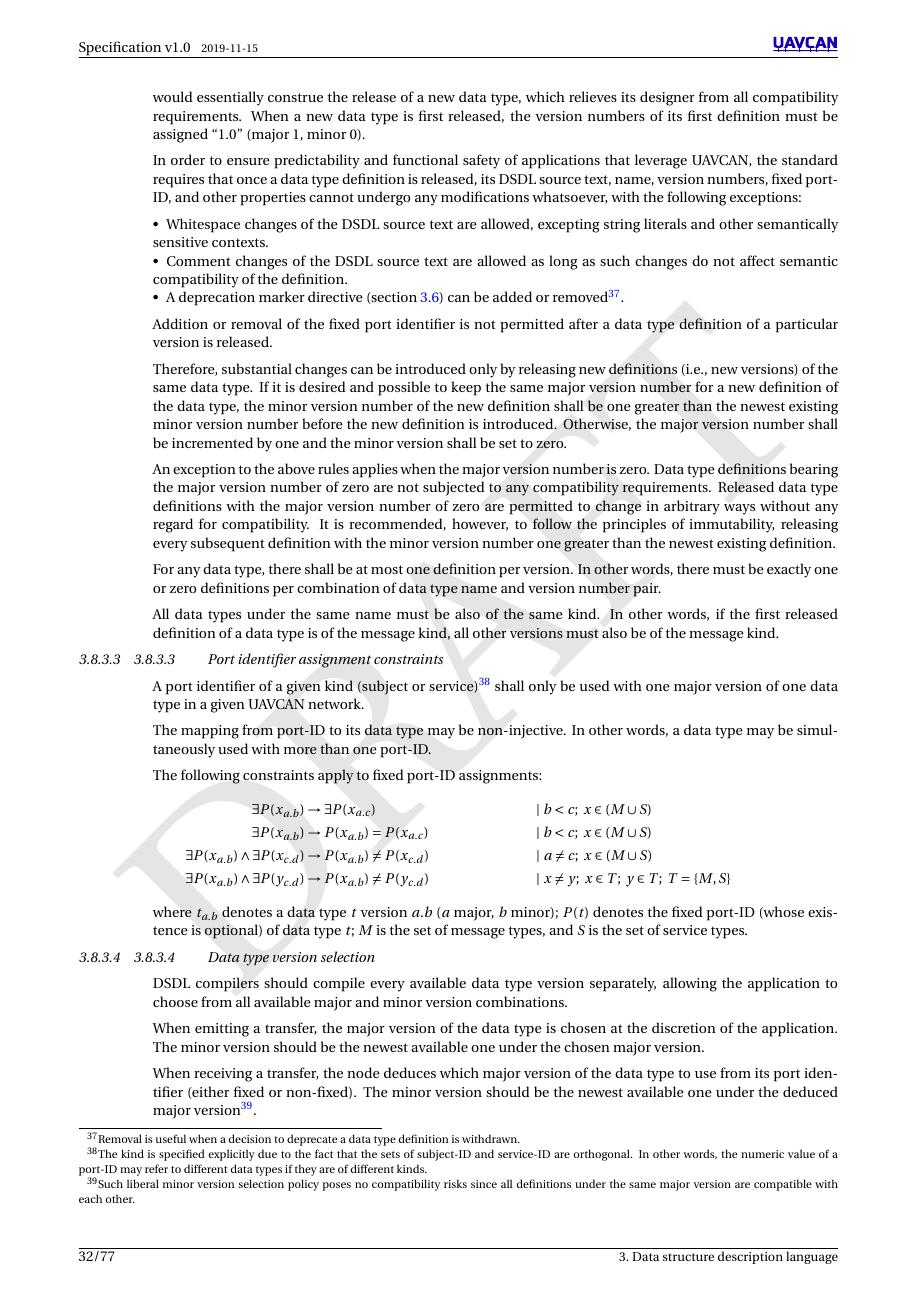
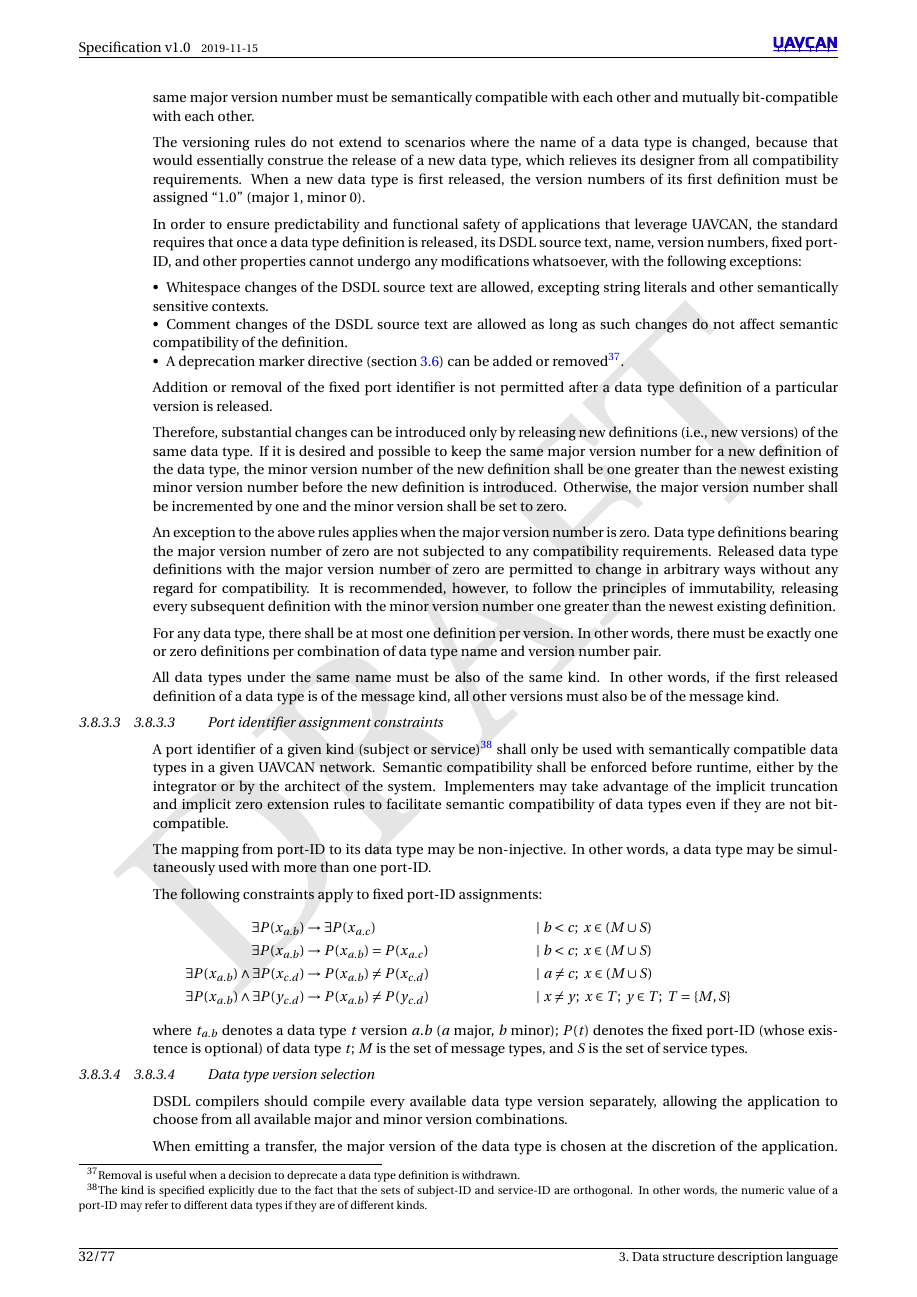
Before and after one commit to OpenCyphal/specification, a LaTeX thesis (specification/UAVCAN_Specification.tex, which reads specification/dsdl/versioning.tex): page 36 of 81. Compiled offline with pdfLaTeX; a LaTeX package or settings file that is missing is left out.

Commit message:
Port identifier assignment constraints

```diff
--- a/specification/dsdl/versioning.tex
+++ b/specification/dsdl/versioning.tex
@@ -254,7 +261,10 @@ all other versions must also be of the message kind.
 A port identifier of a given kind (subject or service)\footnote{%
     The kind is specified explicitly due to the fact that the sets of subject-ID and service-ID are orthogonal.
     In other words, the numeric value of a port-ID may refer to different data types if they are of different kinds.
-} shall only be used with one major version of one data type in a given UAVCAN network.
+} shall only be used with semantically compatible data types in a given UAVCAN network.
+Semantic compatibility shall be enforced before runtime, either by the integrator or by the architect of the system.
+Implementers may take advantage of the implicit truncation and implicit zero extension rules to facilitate
+semantic compatibility of data types even if they are not bit-compatible.
 
 The mapping from port-ID to its data type may be non-injective.
 In other words, a data type may be simultaneously used with more than one port-ID.
```
Also changed, not shown: specification/dsdl/versioning.tex (7 more changed lines).
